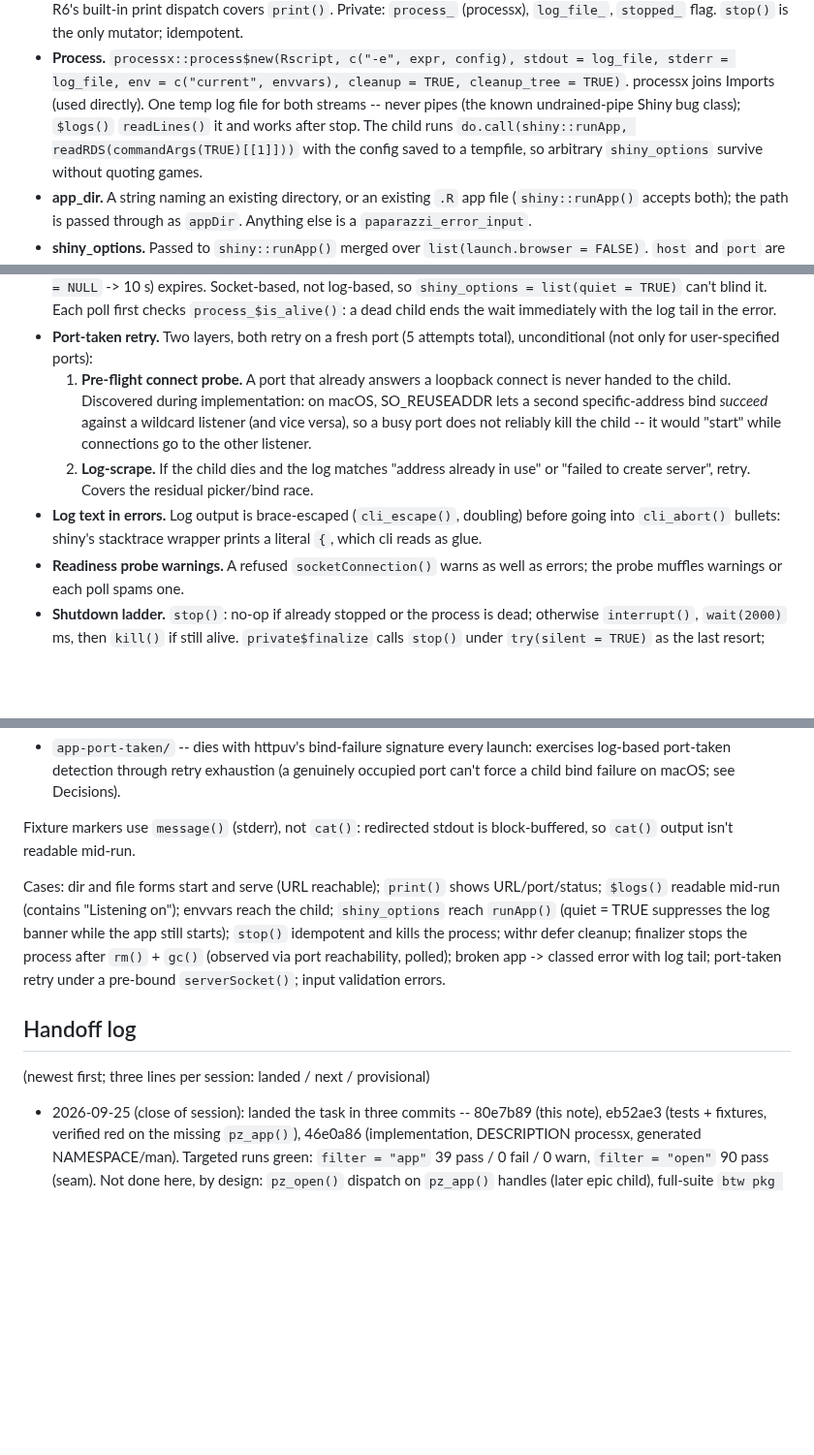
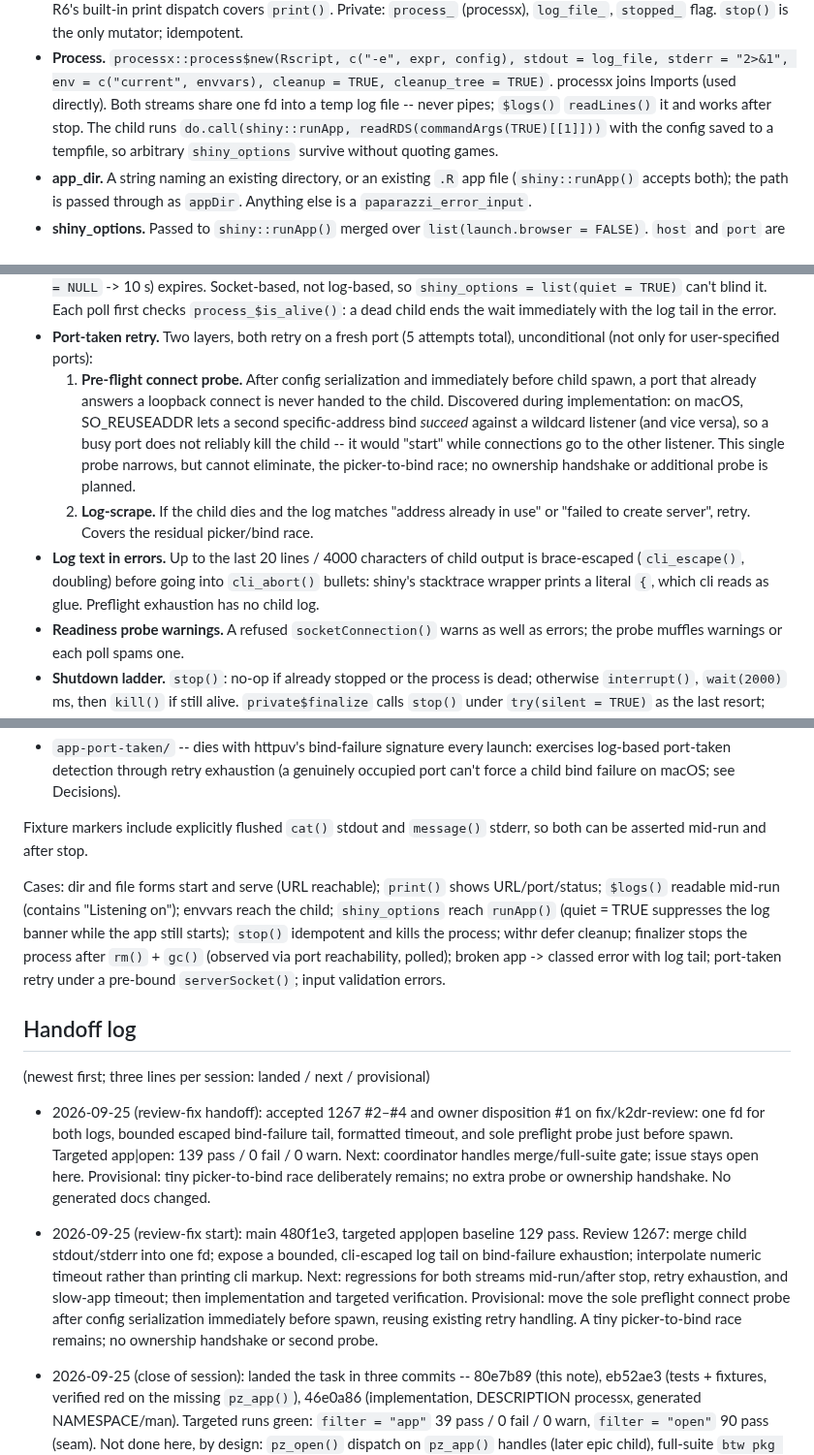
Before and after one commit to posit-dev/paparazzi, a Markdown page: .agents/phases/shiny-app-lifecycle.md, 3 parts joined by grey strips. Shown at 97% size. Rendered like a GitHub page; blank space fills up the shorter version.

Commit message:
docs(phases): hand off app lifecycle review fixes
Record review mechanism decisions, verified results, and the accepted residual port race.

Kata: paparazzi#k2dr
Roborev: 1267

```diff
--- a/.agents/phases/shiny-app-lifecycle.md
+++ b/.agents/phases/shiny-app-lifecycle.md
@@ -20,11 +20,10 @@ integration with `pz_app()` handles belongs to a later task.
   covers `print()`. Private: `process_` (processx), `log_file_`,
   `stopped_` flag. `stop()` is the only mutator; idempotent.
 - **Process.** `processx::process$new(Rscript, c("-e", expr, config),
-  stdout = log_file, stderr = log_file, env = c("current", envvars),
+  stdout = log_file, stderr = "2>&1", env = c("current", envvars),
   cleanup = TRUE, cleanup_tree = TRUE)`. processx joins Imports (used
-  directly). One temp log file for both streams -- never pipes (the
-  known undrained-pipe Shiny bug class); `$logs()` `readLines()` it and
-  works after stop. The child runs
+  directly). Both streams share one fd into a temp log file -- never
+  pipes; `$logs()` `readLines()` it and works after stop. The child runs
   `do.call(shiny::runApp, readRDS(commandArgs(TRUE)[[1]]))` with the
   config saved to a tempfile, so arbitrary `shiny_options` survive
   without quoting games.
@@ -49,18 +48,22 @@ integration with `pz_app()` handles belongs to a later task.
   with the log tail in the error.
 - **Port-taken retry.** Two layers, both retry on a fresh port (5
   attempts total), unconditional (not only for user-specified ports):
-  1. **Pre-flight connect probe.** A port that already answers a
+  1. **Pre-flight connect probe.** After config serialization and
+     immediately before child spawn, a port that already answers a
      loopback connect is never handed to the child. Discovered during
      implementation: on macOS, SO_REUSEADDR lets a second
      specific-address bind *succeed* against a wildcard listener (and
      vice versa), so a busy port does not reliably kill the child --
      it would "start" while connections go to the other listener.
+     This single probe narrows, but cannot eliminate, the picker-to-bind
+     race; no ownership handshake or additional probe is planned.
   2. **Log-scrape.** If the child dies and the log matches "address
      already in use" or "failed to create server", retry. Covers the
      residual picker/bind race.
-- **Log text in errors.** Log output is brace-escaped (`cli_escape()`,
-  doubling) before going into `cli_abort()` bullets: shiny's
-  stacktrace wrapper prints a literal `{`, which cli reads as glue.
+- **Log text in errors.** Up to the last 20 lines / 4000 characters of
+  child output is brace-escaped (`cli_escape()`, doubling) before going
+  into `cli_abort()` bullets: shiny's stacktrace wrapper prints a literal
+  `{`, which cli reads as glue. Preflight exhaustion has no child log.
 - **Readiness probe warnings.** A refused `socketConnection()` warns
   as well as errors; the probe muffles warnings or each poll spams one.
 - **Shutdown ladder.** `stop()`: no-op if already stopped or the
@@ -108,8 +111,8 @@ Fixtures (all under `tests/testthat/fixtures/shiny-app-lifecycle/`):
   exhaustion (a genuinely occupied port can't force a child bind
   failure on macOS; see Decisions).
 
-Fixture markers use `message()` (stderr), not `cat()`: redirected
-stdout is block-buffered, so `cat()` output isn't readable mid-run.
+Fixture markers include explicitly flushed `cat()` stdout and
+`message()` stderr, so both can be asserted mid-run and after stop.
 
 Cases: dir and file forms start and serve (URL reachable);
 `print()` shows URL/port/status; `$logs()` readable mid-run (contains
@@ -124,6 +127,24 @@ validation errors.
 ## Handoff log
 
 (newest first; three lines per session: landed / next / provisional)
+
+- 2026-09-25 (review-fix handoff): accepted 1267 #2–#4 and owner
+  disposition #1 on fix/k2dr-review: one fd for both logs, bounded
+  escaped bind-failure tail, formatted timeout, and sole preflight probe
+  just before spawn. Targeted app|open: 139 pass / 0 fail / 0 warn.
+  Next: coordinator handles merge/full-suite gate; issue stays open here.
+  Provisional: tiny picker-to-bind race deliberately remains; no extra
+  probe or ownership handshake. No generated docs changed.
+
+- 2026-09-25 (review-fix start): main 480f1e3, targeted app|open baseline
+  129 pass. Review 1267: merge child stdout/stderr into one fd; expose a
+  bounded, cli-escaped log tail on bind-failure exhaustion; interpolate
+  numeric timeout rather than printing cli markup.
+  Next: regressions for both streams mid-run/after stop, retry exhaustion,
+  and slow-app timeout; then implementation and targeted verification.
+  Provisional: move the sole preflight connect probe after config serialization
+  immediately before spawn, reusing existing retry handling. A tiny
+  picker-to-bind race remains; no ownership handshake or second probe.
 
 - 2026-09-25 (close of session): landed the task in three commits --
   80e7b89 (this note), eb52ae3 (tests + fixtures, verified red on the
```
